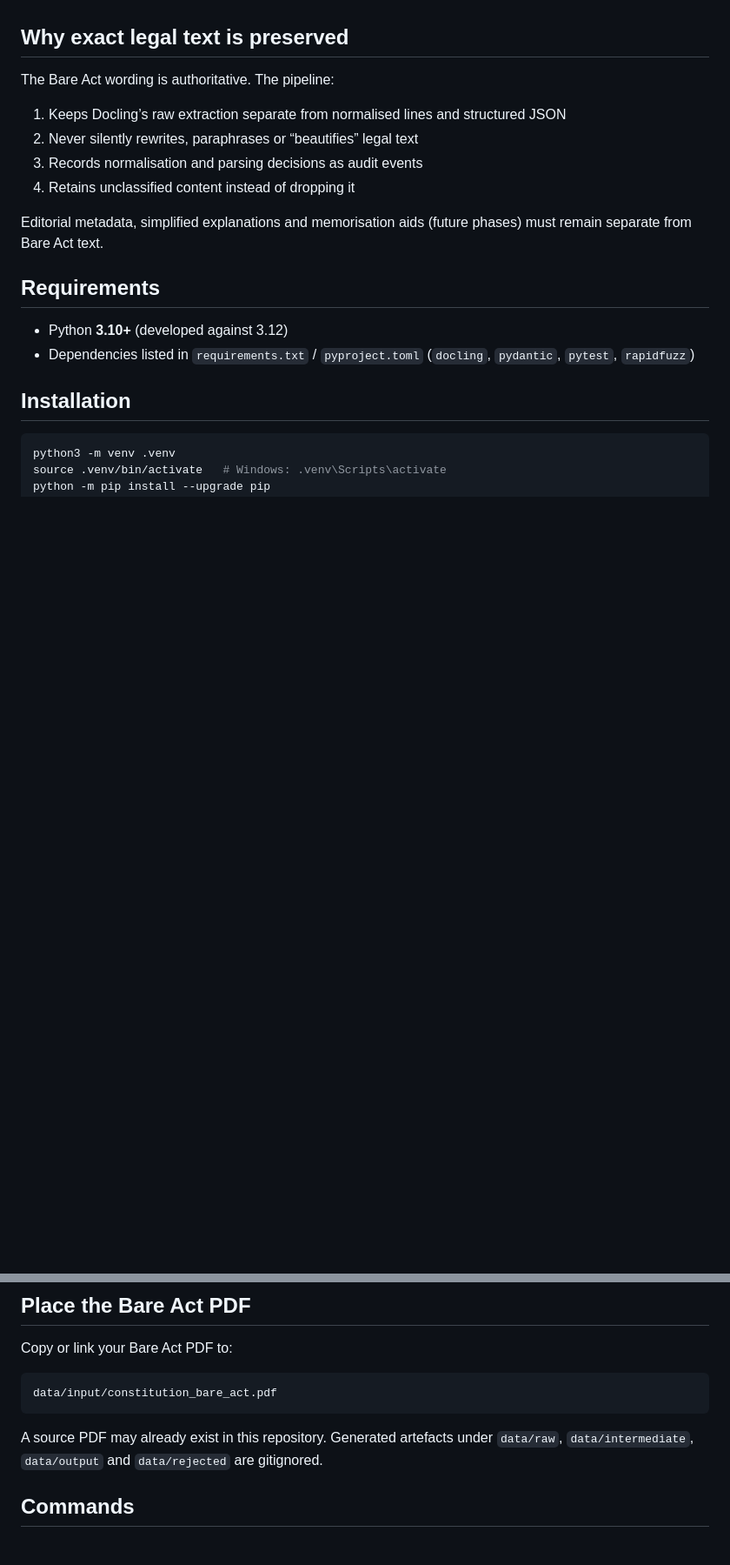
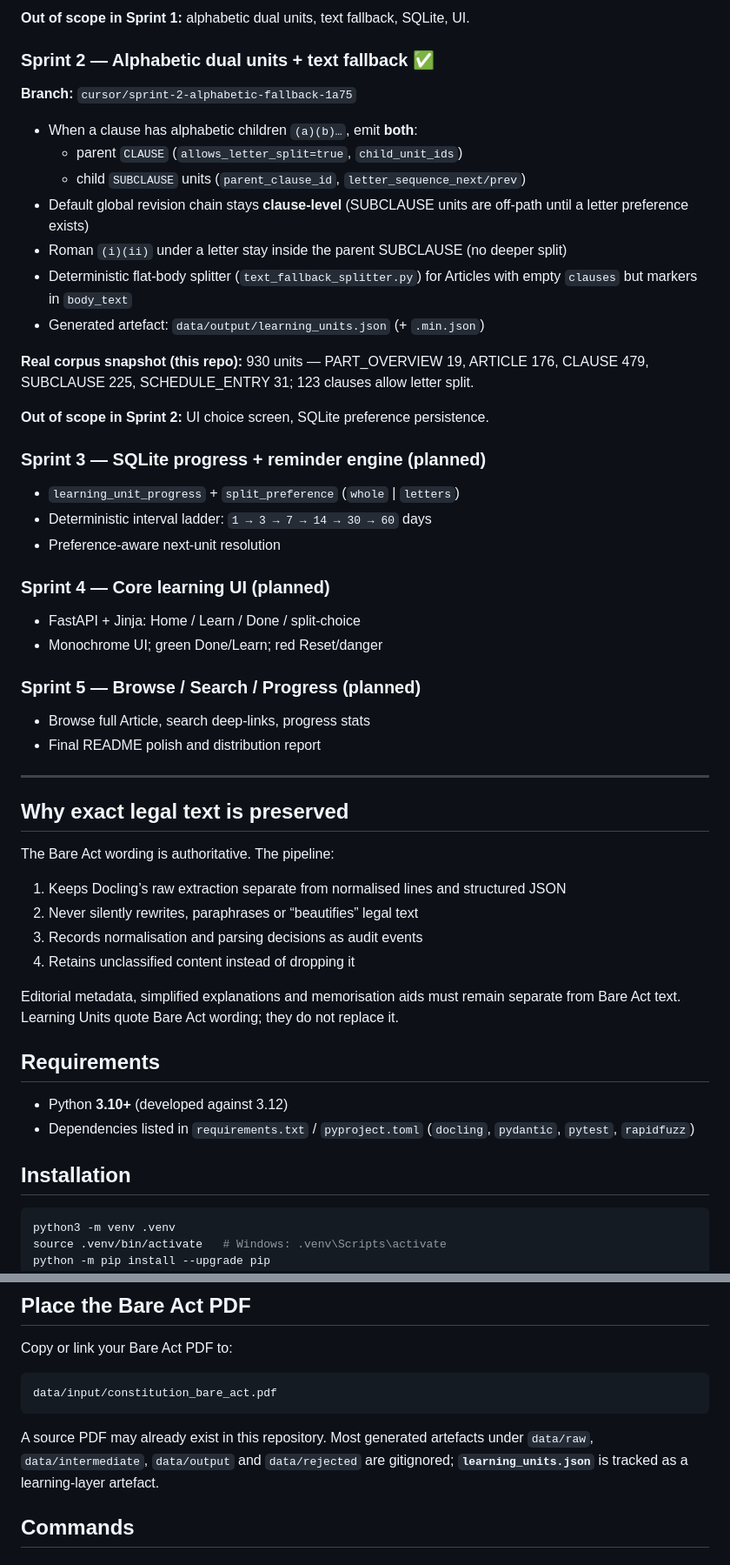
Before and after one commit to sanjisworking-commits/memorize_the_c, a Markdown page: README.md, 2 parts joined by grey strips. Shown at 87% size. Rendered like a GitHub page; blank space fills up the shorter version.

````diff
--- a/README.md
+++ b/README.md
@@ -35,3 +68,38 @@ Later phases may add a canonical content model, database storage, search, memori
+**Out of scope in Sprint 1:** alphabetic dual units, text fallback, SQLite, UI.
+
+### Sprint 2 — Alphabetic dual units + text fallback ✅
+
+**Branch:** `cursor/sprint-2-alphabetic-fallback-1a75`
+
+- When a clause has alphabetic children `(a)(b)…`, emit **both**:
+  - parent `CLAUSE` (`allows_letter_split=true`, `child_unit_ids`)
+  - child `SUBCLAUSE` units (`parent_clause_id`, `letter_sequence_next/prev`)
+- Default global revision chain stays **clause-level** (SUBCLAUSE units are off-path until a letter preference exists)
+- Roman `(i)(ii)` under a letter stay inside the parent SUBCLAUSE (no deeper split)
+- Deterministic flat-body splitter (`text_fallback_splitter.py`) for Articles with empty `clauses` but markers in `body_text`
+- Generated artefact: `data/output/learning_units.json` (+ `.min.json`)
+
+**Real corpus snapshot (this repo):** 930 units — PART_OVERVIEW 19, ARTICLE 176, CLAUSE 479, SUBCLAUSE 225, SCHEDULE_ENTRY 31; 123 clauses allow letter split.
+
+**Out of scope in Sprint 2:** UI choice screen, SQLite preference persistence.
+
+### Sprint 3 — SQLite progress + reminder engine (planned)
+
+- `learning_unit_progress` + `split_preference` (`whole` | `letters`)
+- Deterministic interval ladder: `1 → 3 → 7 → 14 → 30 → 60` days
+- Preference-aware next-unit resolution
+
+### Sprint 4 — Core learning UI (planned)
+
+- FastAPI + Jinja: Home / Learn / Done / split-choice
+- Monochrome UI; green Done/Learn; red Reset/danger
+
+### Sprint 5 — Browse / Search / Progress (planned)
+
+- Browse full Article, search deep-links, progress stats
+- Final README polish and distribution report
+
+---
 
 ## Why exact legal text is preserved
 
@@ -42,7 +110,7 @@ The Bare Act wording is authoritative. The pipeline:
 3. Records normalisation and parsing decisions as audit events
 4. Retains unclassified content instead of dropping it
 
-Editorial metadata, simplified explanations and memorisation aids (future phases) must remain separate from Bare Act text.
+Editorial metadata, simplified explanations and memorisation aids must remain separate from Bare Act text. Learning Units quote Bare Act wording; they do not replace it.
 
 ## Requirements
 
@@ -67,7 +135,7 @@ Copy or link your Bare Act PDF to:
 data/input/constitution_bare_act.pdf
 ```
 
-A source PDF may already exist in this repository. Generated artefacts under `data/raw`, `data/intermediate`, `data/output` and `data/rejected` are gitignored.
+A source PDF may already exist in this repository. Most generated artefacts under `data/raw`, `data/intermediate`, `data/output` and `data/rejected` are gitignored; **`learning_units.json`** is tracked as a learning-layer artefact.
 
 ## Commands
 
````
Also changed, not shown: other parts of README.md (+79 -15 lines).
